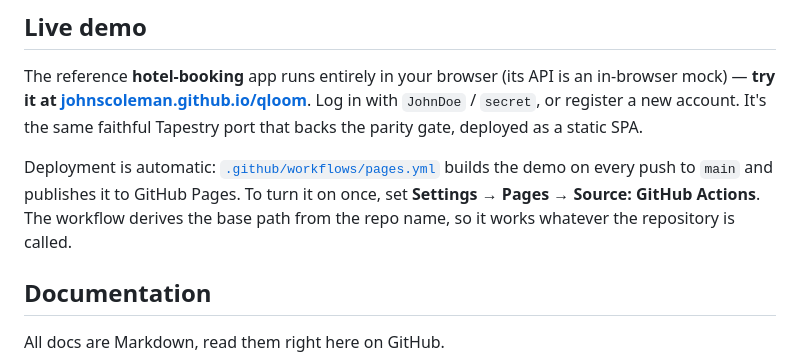
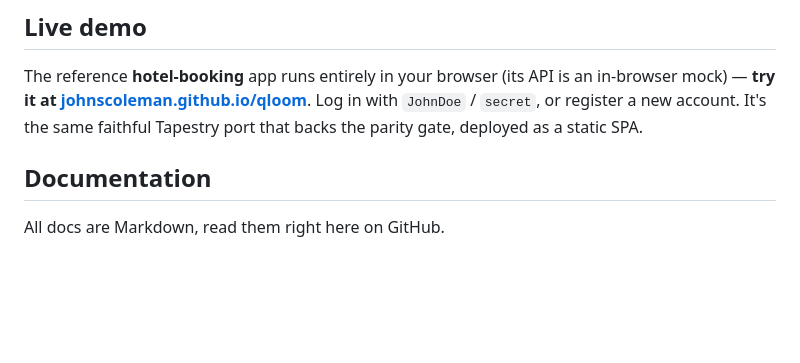
Before and after one commit to JohnSColeman/qloom, a Markdown page: README.md, the part around the change. Rendered like a GitHub page; blank space fills up the shorter version.

Commit message:
Update README to remove deployment instructions
Removed deployment instructions for GitHub Pages from README.

```diff
--- a/README.md
+++ b/README.md
@@ -22,11 +22,6 @@ The reference **hotel-booking** app runs entirely in your browser (its API is an
 in-browser mock) — **try it at [johnscoleman.github.io/qloom](https://johnscoleman.github.io/qloom/)**.
 Log in with `JohnDoe` / `secret`, or register a new account. It's the same faithful Tapestry port
 that backs the parity gate, deployed as a static SPA.
-
-Deployment is automatic: [`.github/workflows/pages.yml`](./.github/workflows/pages.yml)
-builds the demo on every push to `main` and publishes it to GitHub Pages. To turn
-it on once, set **Settings → Pages → Source: GitHub Actions**. The workflow derives
-the base path from the repo name, so it works whatever the repository is called.
 
 ## Documentation
 
```
